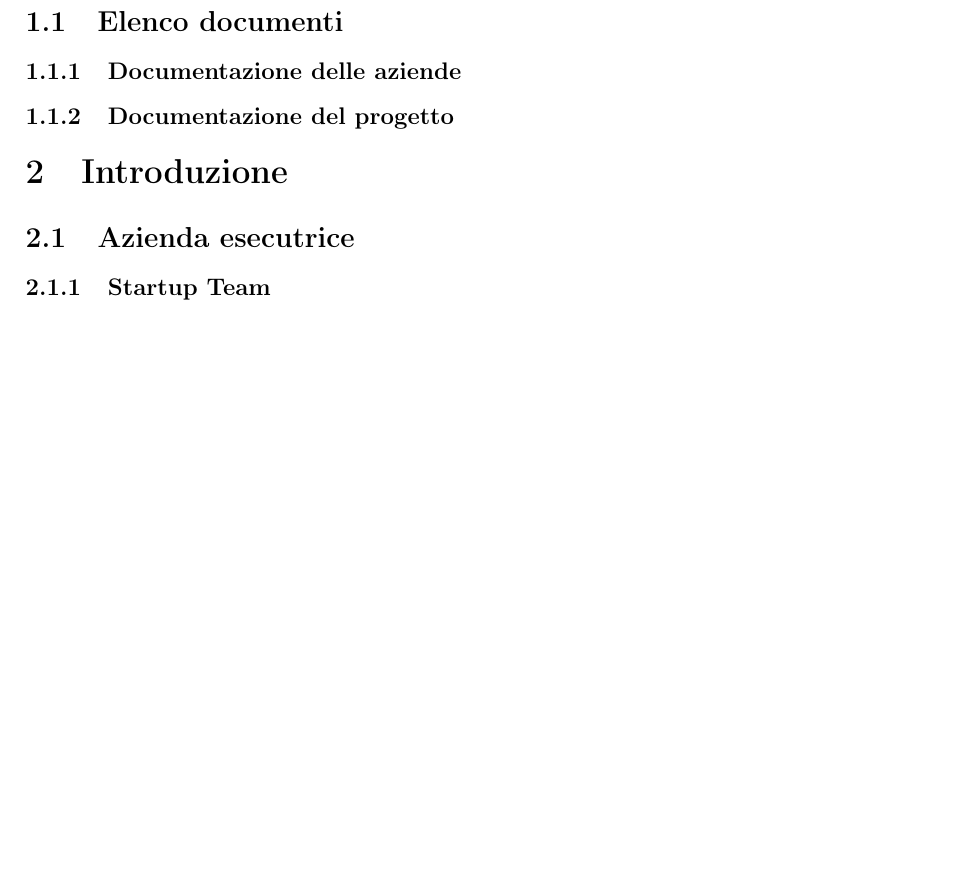
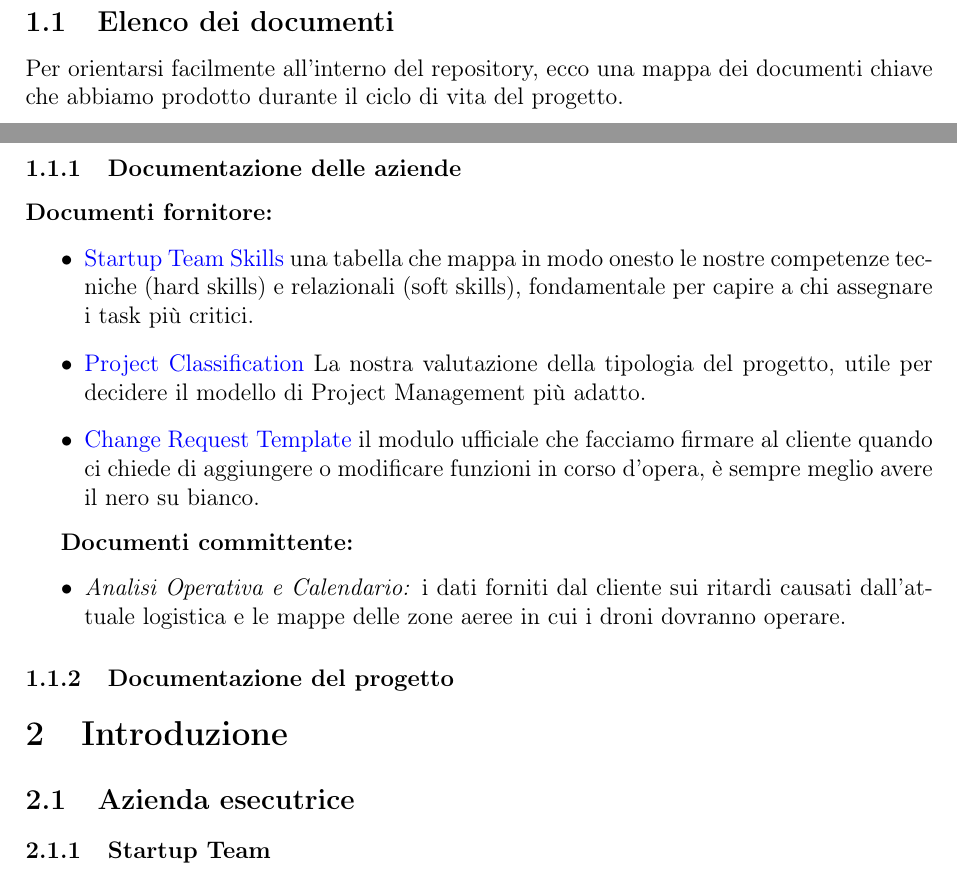
Before and after one commit to schwein69/Project-Management, a LaTeX document (Approccio.tex): part of page 3 of 4 before the commit and two parts of pages 3 and 4 of 6 after it, the two joined at a grey line, cut so that both start at the same text, the shorter picture padded with empty space. Compiled offline with pdfLaTeX.

Commit message:
avanzamento in approccio fino a 1.1.1

```diff
--- a/Approccio.tex
+++ b/Approccio.tex
@@ -33,5 +33,3 @@
 \newpage
 
 \section{Descrizione dell'Approccio Utilizzato}
-% TODO: Descrivere qui l'approccio di PM adottato per la simulazione del progetto "Shipping-on-the-Air".
-\subsection{Elenco documenti}
@@ -38,5 +56,31 @@
+\subsection{Elenco dei documenti}
+Per orientarsi facilmente all'interno del repository, ecco una mappa dei documenti chiave che abbiamo prodotto durante il ciclo di vita del progetto.
+
 \subsubsection{Documentazione delle aziende}
+
+\textbf{Documenti fornitore:}
+\begin{itemize}[label=\textbullet]
+\item \href{https://raw.githubusercontent.com/schwein69/Project-Management/master/docs/TeamSkills/team_skills.pdf}
+{Startup Team Skills}
+una tabella che mappa in modo onesto le nostre competenze tecniche (hard skills) e relazionali (soft skills), fondamentale per capire a chi assegnare i task più critici.
+
+\item \href{https://raw.githubusercontent.com/schwein69/Project-Management/master/docs/ProjectClassification/project_classification.pdf}
+{Project Classification}
+La nostra valutazione della tipologia del progetto, utile per decidere il modello di Project Management più adatto.
+
+\item \href{https://raw.githubusercontent.com/schwein69/Project-Management/master/docs/ProjectModificationRequest/request_template.pdf}
+{Change Request Template}
+il modulo ufficiale che facciamo firmare al cliente quando ci chiede di aggiungere o modificare funzioni in corso d'opera, è sempre meglio avere il nero su bianco.
+
+\end{itemize}
+
+\textbf{Documenti committente:}
+\begin{itemize}[label=\textbullet]
+    \item \textit{Analisi Operativa e Calendario:} i dati forniti dal cliente sui ritardi causati dall'attuale logistica e le mappe delle zone aeree in cui i droni dovranno operare.
+\end{itemize}
+
 \subsubsection{Documentazione del progetto}
+% TODO: Aggiungere l'elenco dei documenti specifici (WBS, Piano dei Rischi, ecc.) una volta completati.
 
 \section{Introduzione}
 \subsection{Azienda esecutrice}
```
Also changed, not shown: Approccio.pdf, Approccio.tex (20 more changed lines).
